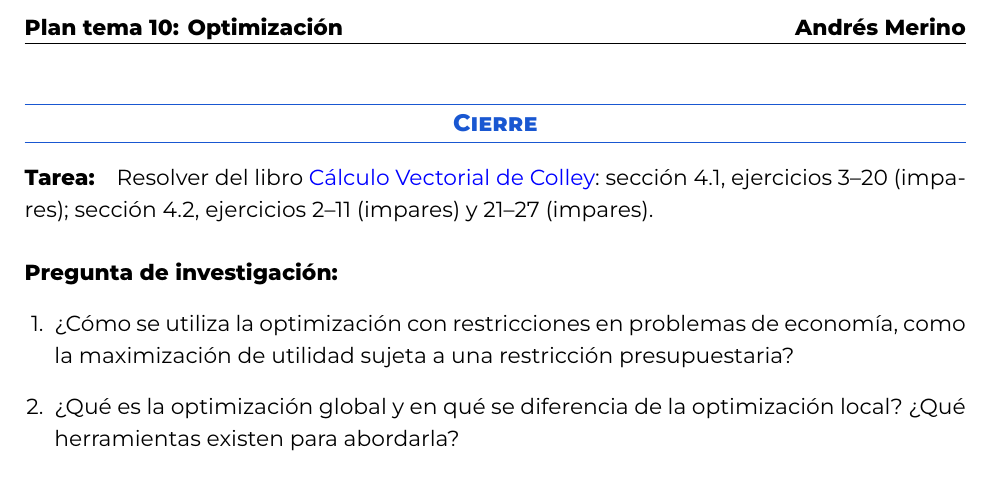
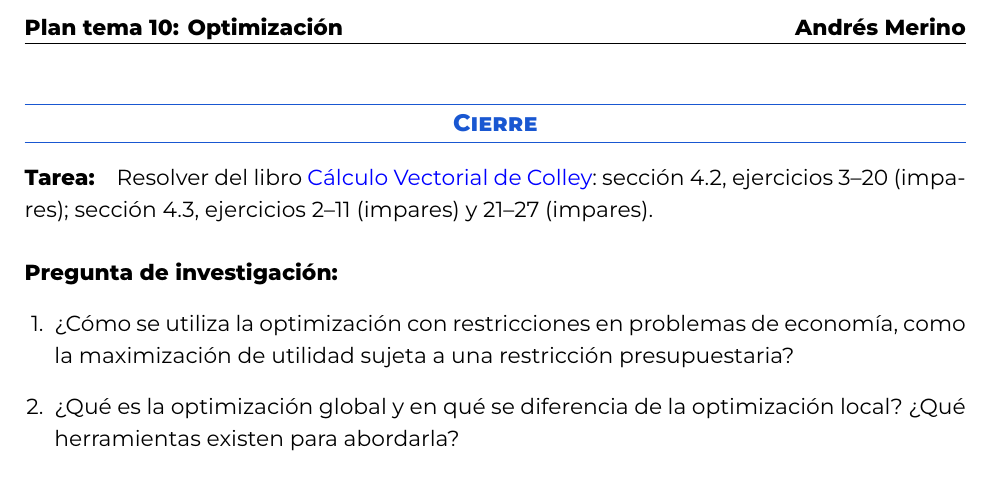
Before and after one commit to andres-merino/MatematicaIII-05-N0051, a LaTeX document (00PlanTemas/PlanTema10.tex): part of page 3 of 3, cut so that both start at the same text. Compiled offline with XeLaTeX.

Commit message:
Updates from Overleaf

```diff
--- a/00PlanTemas/PlanTema10.tex
+++ b/00PlanTemas/PlanTema10.tex
@@ -107,7 +107,7 @@ Se introduce el método de multiplicadores de Lagrange para optimizar una funci
 %%%%%%%%%%%%%%%%%%%%%%%%%%%%%%%%%%%%%%%%
 
 \paragraph{Tarea:}
-Resolver del libro \href{https://catalogobiblioteca.puce.edu.ec/cgi-bin/koha/opac-detail.pl?biblionumber=83405&query_desc=su%3A%22An%C3%A1lisis%20vectorial%22}{Cálculo Vectorial de Colley}: sección 4.1, ejercicios 3--20 (impares); sección 4.2, ejercicios 2--11 (impares) y 21--27 (impares).
+Resolver del libro \href{https://catalogobiblioteca.puce.edu.ec/cgi-bin/koha/opac-detail.pl?biblionumber=83405&query_desc=su%3A%22An%C3%A1lisis%20vectorial%22}{Cálculo Vectorial de Colley}: sección 4.2, ejercicios 3--20 (impares); sección 4.3, ejercicios 2--11 (impares) y 21--27 (impares).
 
 \paragraph{Pregunta de investigación:}
 \begin{enumerate}[leftmargin=*]
```
